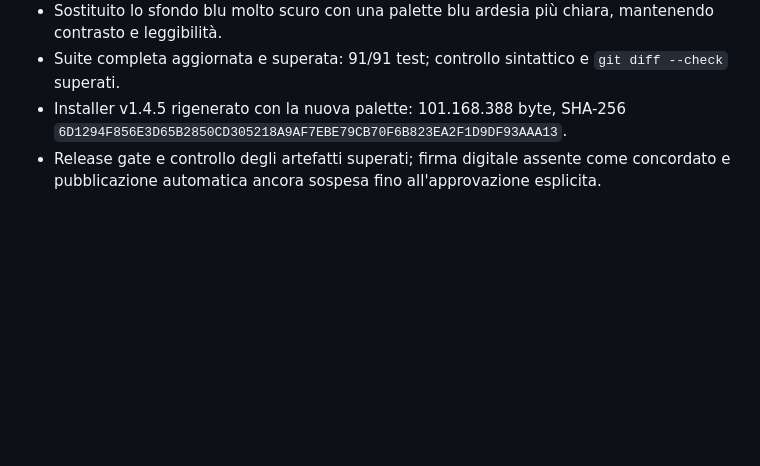
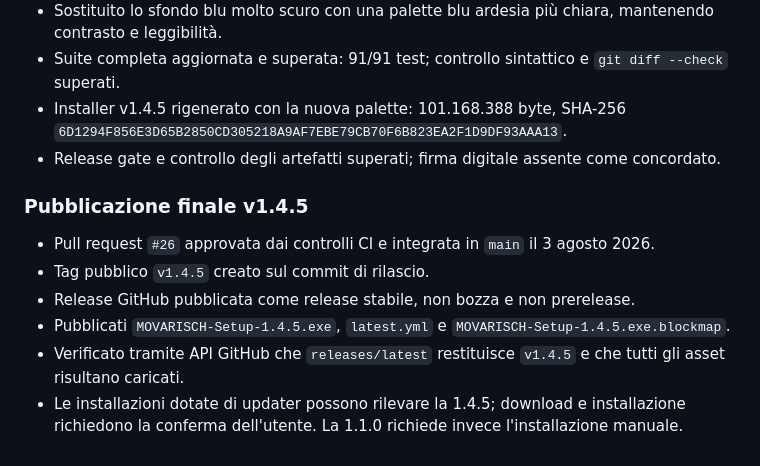
Before and after one commit to Giuseppe575/movarisch, a Markdown page: PROGRESS.md, the part around the change. Rendered like a GitHub page; blank space fills up the shorter version.

Commit message:
docs: registra pubblicazione v1.4.5

```diff
--- a/PROGRESS.md
+++ b/PROGRESS.md
@@ -320,4 +320,13 @@ Esegui con: `npm test`
 - Sostituito lo sfondo blu molto scuro con una palette blu ardesia più chiara, mantenendo contrasto e leggibilità.
 - Suite completa aggiornata e superata: 91/91 test; controllo sintattico e `git diff --check` superati.
 - Installer v1.4.5 rigenerato con la nuova palette: 101.168.388 byte, SHA-256 `6D1294F856E3D65B2850CD305218A9AF7EBE79CB70F6B823EA2F1D9DF93AAA13`.
-- Release gate e controllo degli artefatti superati; firma digitale assente come concordato e pubblicazione automatica ancora sospesa fino all'approvazione esplicita.
+- Release gate e controllo degli artefatti superati; firma digitale assente come concordato.
+
+### Pubblicazione finale v1.4.5
+
+- Pull request `#26` approvata dai controlli CI e integrata in `main` il 3 agosto 2026.
+- Tag pubblico `v1.4.5` creato sul commit di rilascio.
+- Release GitHub pubblicata come release stabile, non bozza e non prerelease.
+- Pubblicati `MOVARISCH-Setup-1.4.5.exe`, `latest.yml` e `MOVARISCH-Setup-1.4.5.exe.blockmap`.
+- Verificato tramite API GitHub che `releases/latest` restituisce `v1.4.5` e che tutti gli asset risultano caricati.
+- Le installazioni dotate di updater possono rilevare la 1.4.5; download e installazione richiedono la conferma dell'utente. La 1.1.0 richiede invece l'installazione manuale.
```
